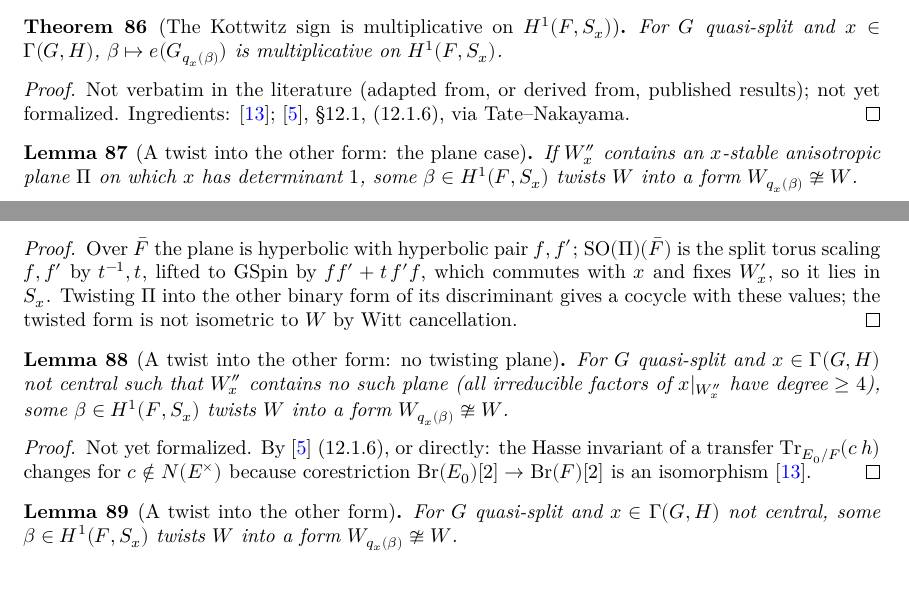
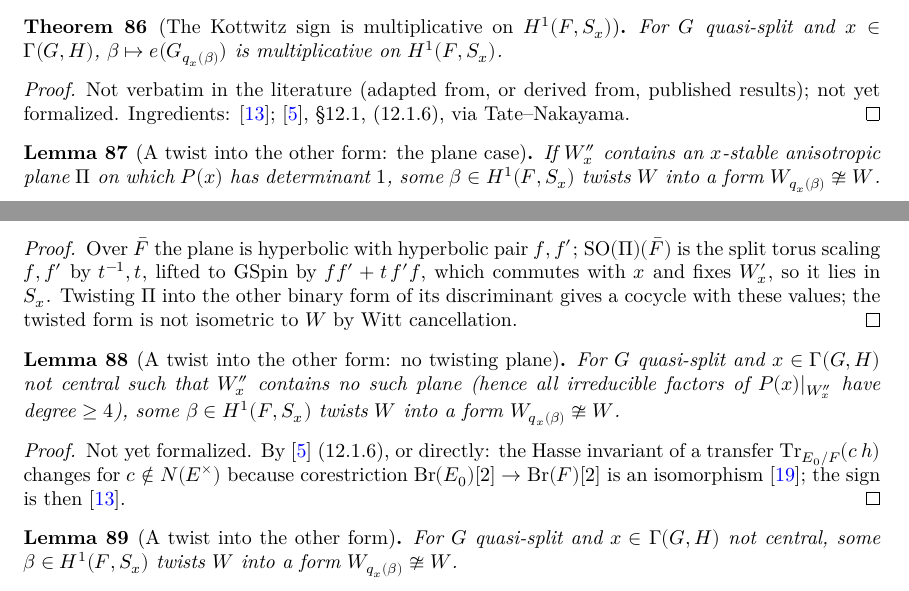
Before and after one commit to SamPease/GSpinGGP, a LaTeX thesis (blueprint/src/print.tex, which reads blueprint/src/chapters/proofmain.tex): two parts of pages 16 and 17 of 34, joined at a grey line, cut so that both start at the same text. Compiled offline with XeLaTeX.

Commit message:
Review fixes: galGL_mul next to galGL_one; citations and wording

```diff
--- a/blueprint/src/chapters/proofmain.tex
+++ b/blueprint/src/chapters/proofmain.tex
@@ -371,7 +371,7 @@ Not verbatim in the literature (adapted from, or derived from, published results
 \lean{GSpinGGP.TwistPlane.exists_twistIdx_not_isometric_of_hasTwistPlane}
 \leanok
 \uses{GGPData, GSpin, InnerFormSystem, InnerTwist}
-If $W''_x$ contains an $x$-stable anisotropic plane $\Pi$ on which $x$ has determinant $1$, some $\beta\in H^1(F,S_x)$
+If $W''_x$ contains an $x$-stable anisotropic plane $\Pi$ on which $P(x)$ has determinant $1$, some $\beta\in H^1(F,S_x)$
 twists $W$ into a form $W_{q_x(\beta)}\not\cong W$.
 \end{lemma}
 \begin{proof}
@@ -387,12 +387,12 @@ not isometric to $W$ by Witt cancellation.
 \lean{GSpinGGP.exists_twistIdx_not_isometric_of_not_hasTwistPlane}
 \leanok
 \uses{GGPData, GSpin, InnerFormSystem, InnerTwist, IsGammaElt, IsQuasiSplit}
-For $G$ quasi-split and $x\in\Gamma(G,H)$ not central such that $W''_x$ contains no such plane (all irreducible factors of
-$x|_{W''_x}$ have degree $\ge4$), some $\beta\in H^1(F,S_x)$ twists $W$ into a form $W_{q_x(\beta)}\not\cong W$.
+For $G$ quasi-split and $x\in\Gamma(G,H)$ not central such that $W''_x$ contains no such plane (hence all irreducible factors of
+$P(x)|_{W''_x}$ have degree $\ge4$), some $\beta\in H^1(F,S_x)$ twists $W$ into a form $W_{q_x(\beta)}\not\cong W$.
 \end{lemma}
 \begin{proof}
 Not yet formalized. By \cite{BP} (12.1.6), or directly: the Hasse invariant of a transfer $\operatorname{Tr}_{E_0/F}(c\,h)$ changes for
-$c\notin N(E^\times)$ because corestriction $\mathrm{Br}(E_0)[2]\to\mathrm{Br}(F)[2]$ is an isomorphism \cite{Kot83}.
+$c\notin N(E^\times)$ because corestriction $\mathrm{Br}(E_0)[2]\to\mathrm{Br}(F)[2]$ is an isomorphism \cite{SerreLF}; the sign is then \cite{Kot83}.
 \end{proof}
 
 \begin{lemma}[A twist into the other form]
```
Also changed, not shown: 3 other files.
